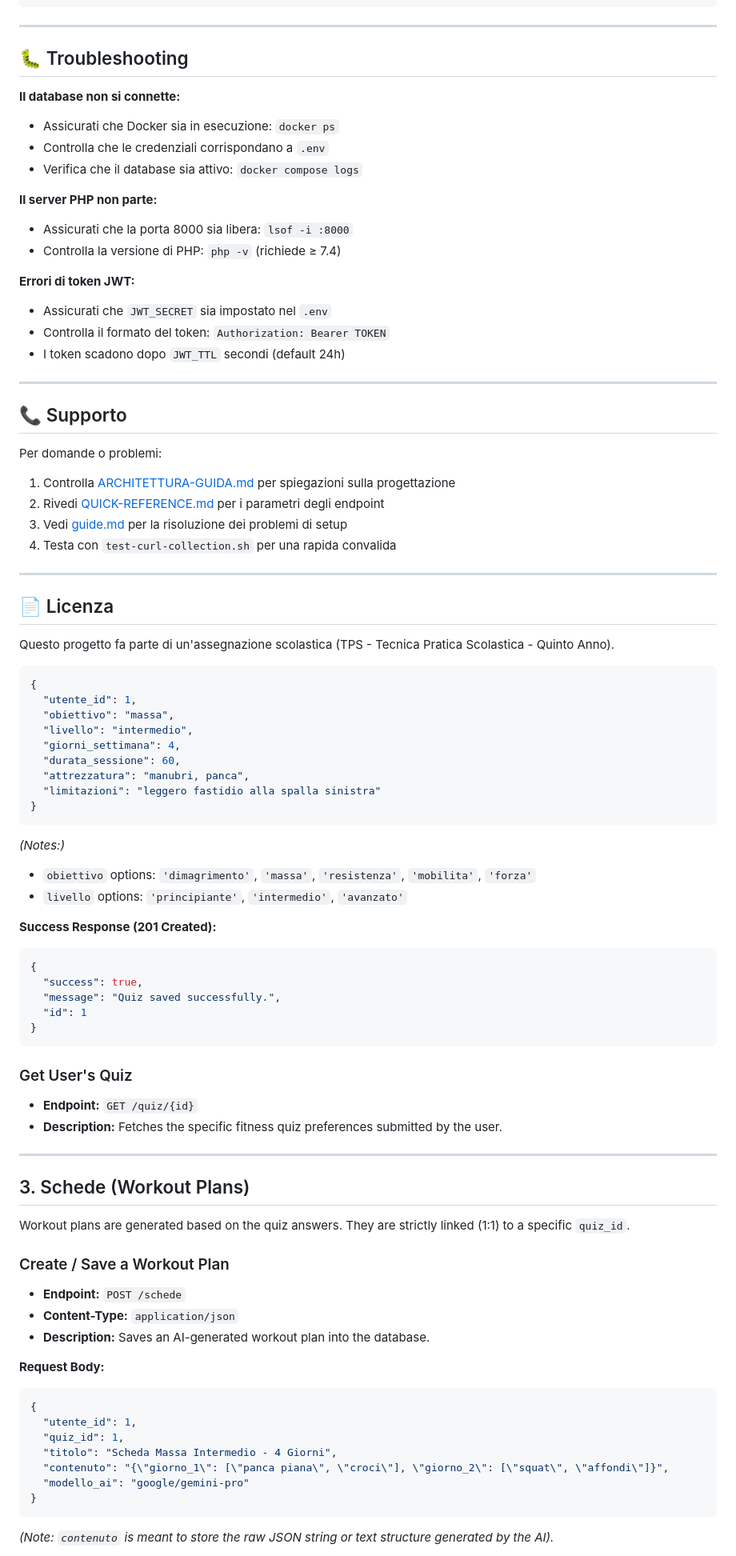
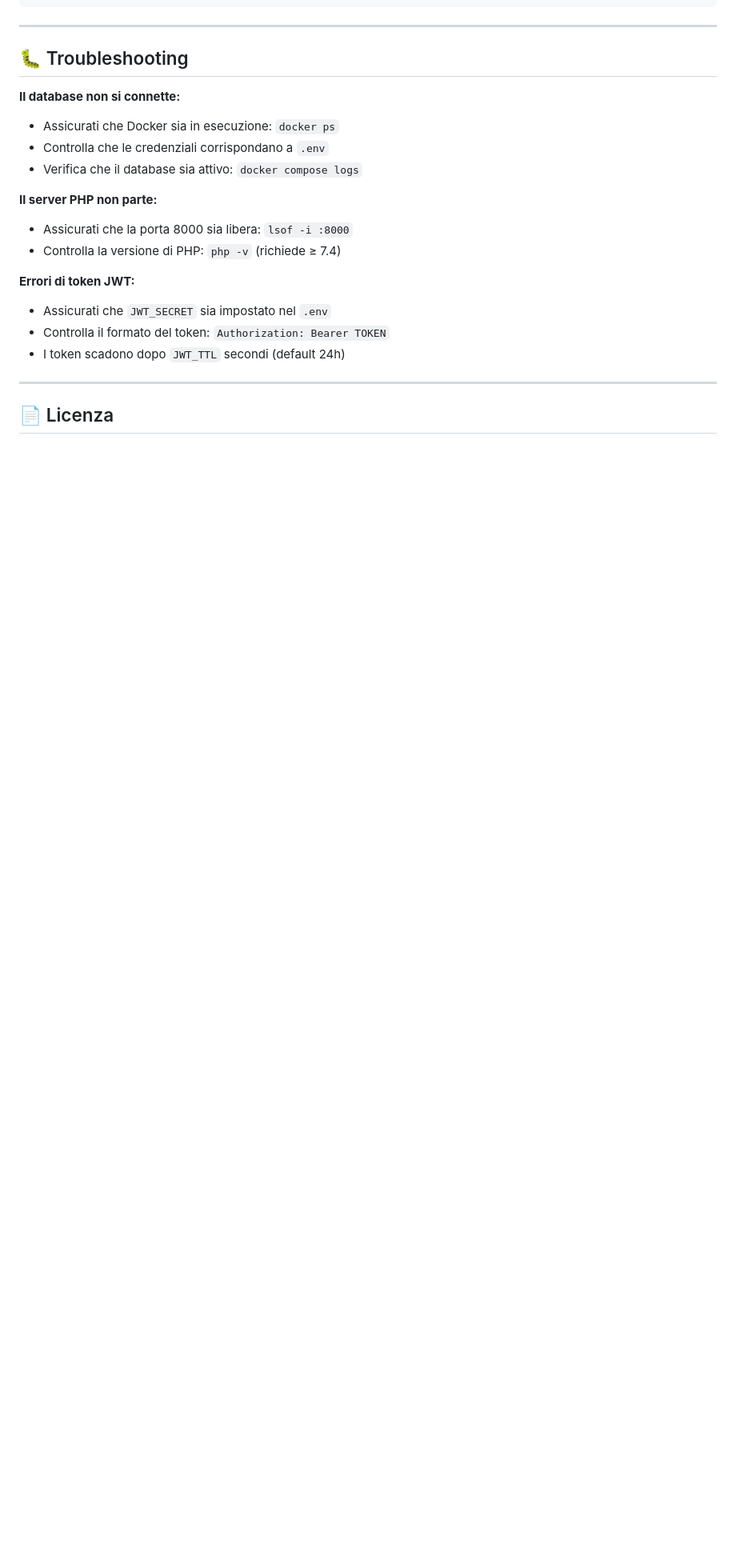
Before and after one commit to BONG8/fitness-ws-tps, a Markdown page: readme.md, the part around one of its changes. Shown at 80% size. Rendered like a GitHub page; blank space fills up the shorter version.

Commit message:
Remove support section from README
Removed support section and related content from the README.

````diff
--- a/readme.md
+++ b/readme.md
@@ -466,66 +466,5 @@ JWT_TTL=86400                          # TTL del token in secondi (24h)
 
 ---
 
-## 📞 Supporto
-
-Per domande o problemi:
-1. Controlla [ARCHITETTURA-GUIDA.md](ARCHITETTURA-GUIDA.md) per spiegazioni sulla progettazione
-2. Rivedi [QUICK-REFERENCE.md](QUICK-REFERENCE.md) per i parametri degli endpoint
-3. Vedi [guide.md](guide.md) per la risoluzione dei problemi di setup
-4. Testa con `test-curl-collection.sh` per una rapida convalida
-
----
-
 ## 📄 Licenza
 
-Questo progetto fa parte di un'assegnazione scolastica (TPS - Tecnica Pratica Scolastica - Quinto Anno).
-```json
-{
-  "utente_id": 1,
-  "obiettivo": "massa",
-  "livello": "intermedio",
-  "giorni_settimana": 4,
-  "durata_sessione": 60,
-  "attrezzatura": "manubri, panca",
-  "limitazioni": "leggero fastidio alla spalla sinistra"
-}
-```
-*(Notes:)*
-* `obiettivo` options: `'dimagrimento'`, `'massa'`, `'resistenza'`, `'mobilita'`, `'forza'`
-* `livello` options: `'principiante'`, `'intermedio'`, `'avanzato'`
-
-**Success Response (201 Created):**
-```json
-{
-  "success": true,
-  "message": "Quiz saved successfully.",
-  "id": 1
-}
-```
-
-### Get User's Quiz
-* **Endpoint:** `GET /quiz/{id}`
-* **Description:** Fetches the specific fitness quiz preferences submitted by the user.
-
----
-
-## 3. Schede (Workout Plans)
-Workout plans are generated based on the quiz answers. They are strictly linked (1:1) to a specific `quiz_id`.
-
-### Create / Save a Workout Plan
-* **Endpoint:** `POST /schede`
-* **Content-Type:** `application/json`
-* **Description:** Saves an AI-generated workout plan into the database.
-
-**Request Body:**
-```json
-{
-  "utente_id": 1,
-  "quiz_id": 1,
-  "titolo": "Scheda Massa Intermedio - 4 Giorni",
-  "contenuto": "{\"giorno_1\": [\"panca piana\", \"croci\"], \"giorno_2\": [\"squat\", \"affondi\"]}",
-  "modello_ai": "google/gemini-pro"
-}
-```
-*(Note: `contenuto` is meant to store the raw JSON string or text structure generated by the AI).*
-
````
Also changed, not shown: other parts of readme.md (+1 -24 lines).
